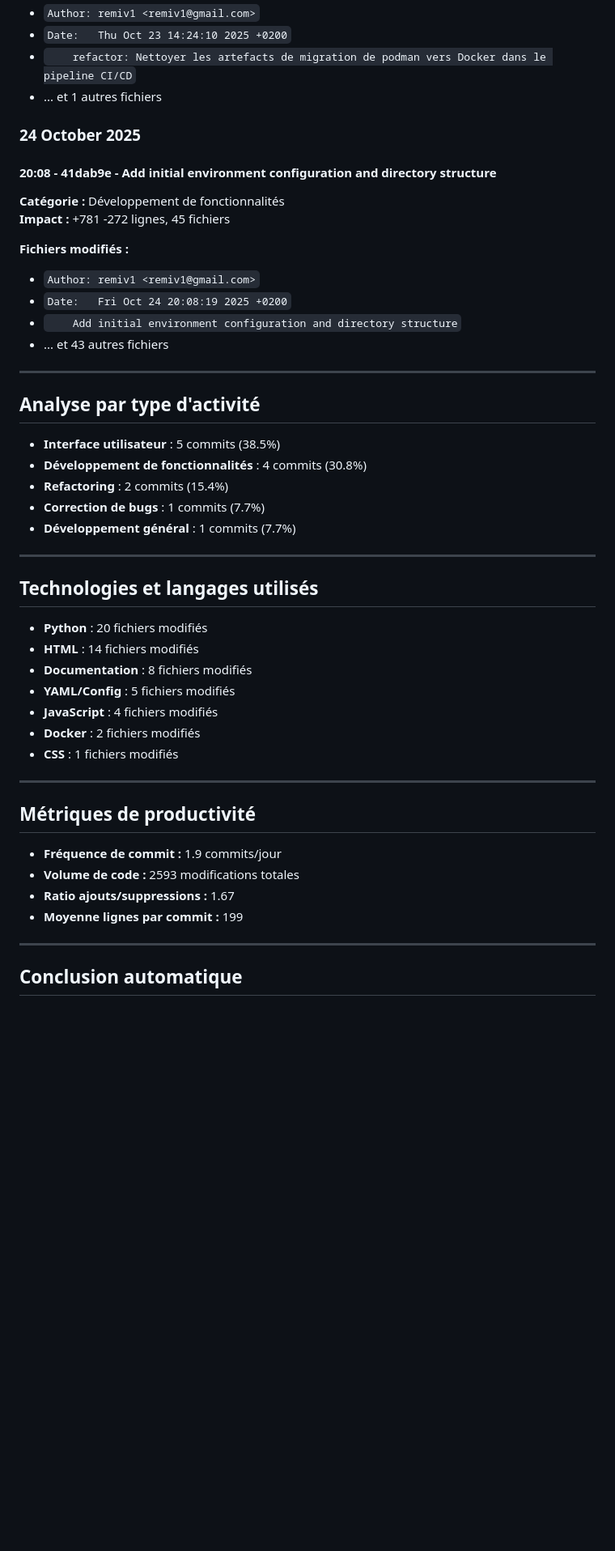
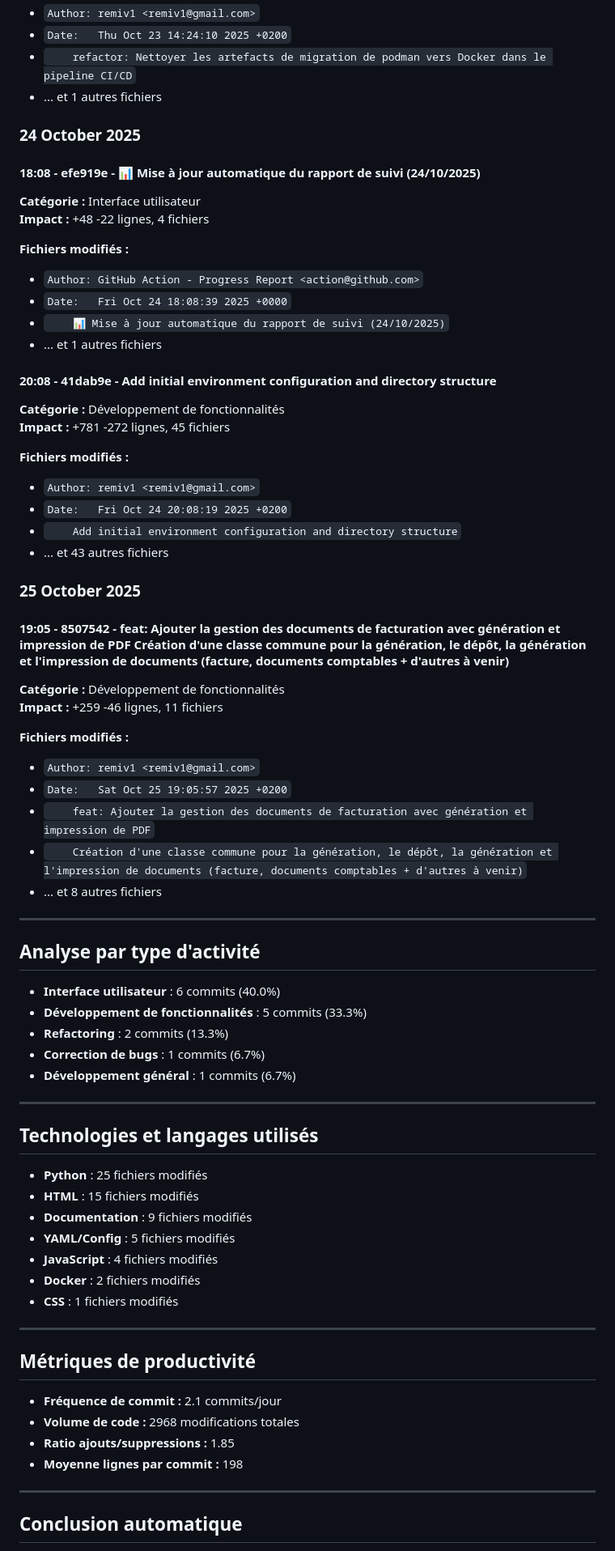
Before and after one commit to remiv1/acfc_intra, a Markdown page: suivi_realisation_auto.md, the part around one of its changes. Shown at 81% size. GitHub-like rendering; blank space fills up the shorter version.

Commit message:
📊 Mise à jour automatique du rapport de suivi (25/10/2025)

```diff
--- a/suivi_realisation_auto.md
+++ b/suivi_realisation_auto.md
@@ -166,6 +166,17 @@
 
 ### 24 October 2025
 
+#### 18:08 - efe919e - 📊 Mise à jour automatique du rapport de suivi (24/10/2025)
+
+**Catégorie :** Interface utilisateur
+**Impact :** +48 -22 lignes, 4 fichiers
+
+**Fichiers modifiés :**
+- `Author: GitHub Action - Progress Report <action@github.com>`
+- `Date:   Fri Oct 24 18:08:39 2025 +0000`
+- `    📊 Mise à jour automatique du rapport de suivi (24/10/2025)`
+- ... et 1 autres fichiers
+
 #### 20:08 - 41dab9e - Add initial environment configuration and directory structure
 
 **Catégorie :** Développement de fonctionnalités
@@ -178,23 +189,38 @@
 - ... et 43 autres fichiers
 
 
+### 25 October 2025
+
+#### 19:05 - 8507542 - feat: Ajouter la gestion des documents de facturation avec génération et impression de PDF Création d'une classe commune pour la génération, le dépôt, la génération et l'impression de documents (facture, documents comptables + d'autres à venir)
+
+**Catégorie :** Développement de fonctionnalités
+**Impact :** +259 -46 lignes, 11 fichiers
+
+**Fichiers modifiés :**
+- `Author: remiv1 <remiv1@gmail.com>`
+- `Date:   Sat Oct 25 19:05:57 2025 +0200`
+- `    feat: Ajouter la gestion des documents de facturation avec génération et impression de PDF`
+- `    Création d'une classe commune pour la génération, le dépôt, la génération et l'impression de documents (facture, documents comptables + d'autres à venir)`
+- ... et 8 autres fichiers
+
+
 ---
 
 ## Analyse par type d'activité
 
-- **Interface utilisateur** : 5 commits (38.5%)
-- **Développement de fonctionnalités** : 4 commits (30.8%)
-- **Refactoring** : 2 commits (15.4%)
-- **Correction de bugs** : 1 commits (7.7%)
-- **Développement général** : 1 commits (7.7%)
+- **Interface utilisateur** : 6 commits (40.0%)
+- **Développement de fonctionnalités** : 5 commits (33.3%)
+- **Refactoring** : 2 commits (13.3%)
+- **Correction de bugs** : 1 commits (6.7%)
+- **Développement général** : 1 commits (6.7%)
 
 ---
 
 ## Technologies et langages utilisés
 
-- **Python** : 20 fichiers modifiés
-- **HTML** : 14 fichiers modifiés
-- **Documentation** : 8 fichiers modifiés
+- **Python** : 25 fichiers modifiés
+- **HTML** : 15 fichiers modifiés
+- **Documentation** : 9 fichiers modifiés
 - **YAML/Config** : 5 fichiers modifiés
 - **JavaScript** : 4 fichiers modifiés
 - **Docker** : 2 fichiers modifiés
@@ -204,10 +230,10 @@
 
 ## Métriques de productivité
 
-- **Fréquence de commit :** 1.9 commits/jour
-- **Volume de code :** 2593 modifications totales
-- **Ratio ajouts/suppressions :** 1.67
-- **Moyenne lignes par commit :** 199
+- **Fréquence de commit :** 2.1 commits/jour
+- **Volume de code :** 2968 modifications totales
+- **Ratio ajouts/suppressions :** 1.85
+- **Moyenne lignes par commit :** 198
 
 ---
 
```
Also changed, not shown: other parts of suivi_realisation_auto.md (+9 -9 lines).
